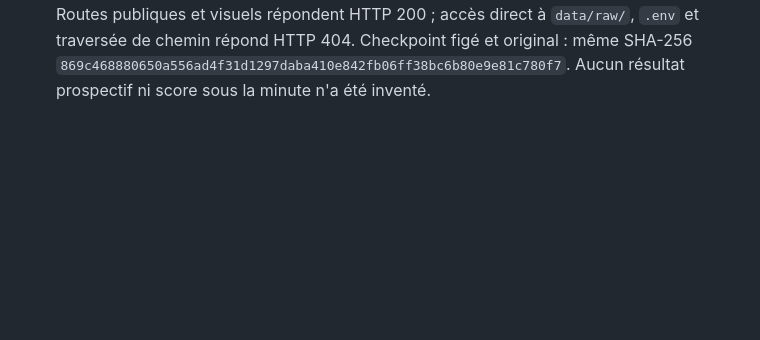
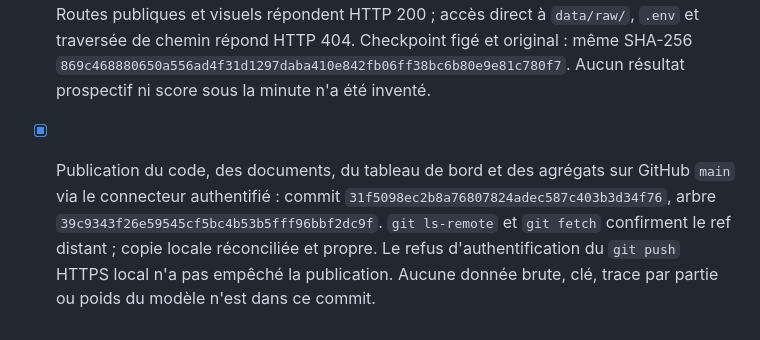
Before and after one commit to nabz0r/shadowfaker, a Markdown page: PROGRESS.md, the part around the change. Rendered like a GitHub page; blank space fills up the shorter version.

Commit message:
Record verified main publication in progress log

```diff
--- a/PROGRESS.md
+++ b/PROGRESS.md
@@ -210,3 +210,4 @@
 - [x] Documentation visuelle : README anglais et français avec bannières générées, surface 3D observé/prédit, cartes, score, tempo, formation, diagrammes Mermaid et liens vers le tableau de bord. `DIAMOND.md` distingue espace, tempo, équipe, ressources, vision, exécution, risque, histoire et conséquences ; l'objectif sous la minute y reste explicitement futur.
 - [x] Tableau de bord local FR/EN : cartes avec lecture de case, surface isométrique orientable, curseur de tempo, scores et échelle de preuve. Export d'un rejeu test de 26 minutes dans `artifacts/` (JSON et PNG locaux ignorés), avec heatmap de prédiction, positions alliées, destination observée, choix Shadow, or/XP et courbe rétrospective. Interface inspectée dans le navigateur : changement FR/EN, surface observée/prédite, angle et curseur de rejeu opérationnels. Le serveur ne sert que des chemins autorisés sur `127.0.0.1`.
 - [x] Vérification finale locale : `pytest -q` **5 passed** ; `node --check dashboard/app.js`, compilation Python, `git diff --check` et rendu des figures depuis les agrégats publics passent. Bannière française SVG inspectée visuellement ; surface 3D PNG inspectée. Routes publiques et visuels répondent HTTP 200 ; accès direct à `data/raw/`, `.env` et traversée de chemin répond HTTP 404. Checkpoint figé et original : même SHA-256 `869c468880650a556ad4f31d1297daba410e842fb06ff38bc6b80e9e81c780f7`. Aucun résultat prospectif ni score sous la minute n'a été inventé.
+- [x] Publication du code, des documents, du tableau de bord et des agrégats sur GitHub `main` via le connecteur authentifié : commit `31f5098ec2b8a76807824adec587c403b3d34f76`, arbre `39c9343f26e59545cf5bc4b53b5fff96bbf2dc9f`. `git ls-remote` et `git fetch` confirment le ref distant ; copie locale réconciliée et propre. Le refus d'authentification du `git push` HTTPS local n'a pas empêché la publication. Aucune donnée brute, clé, trace par partie ou poids du modèle n'est dans ce commit.
```
